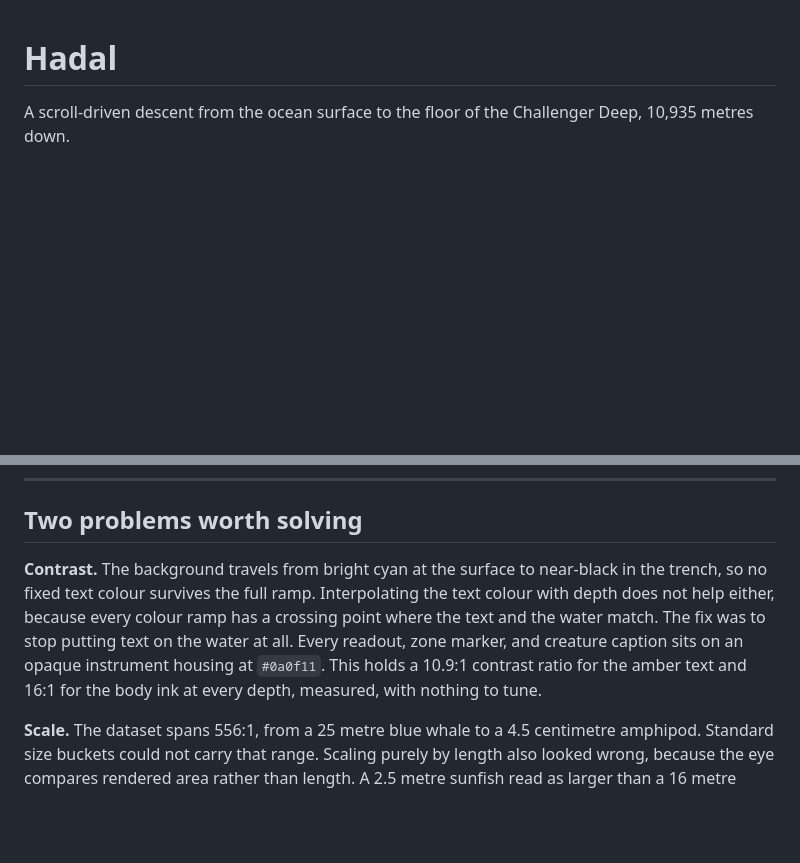
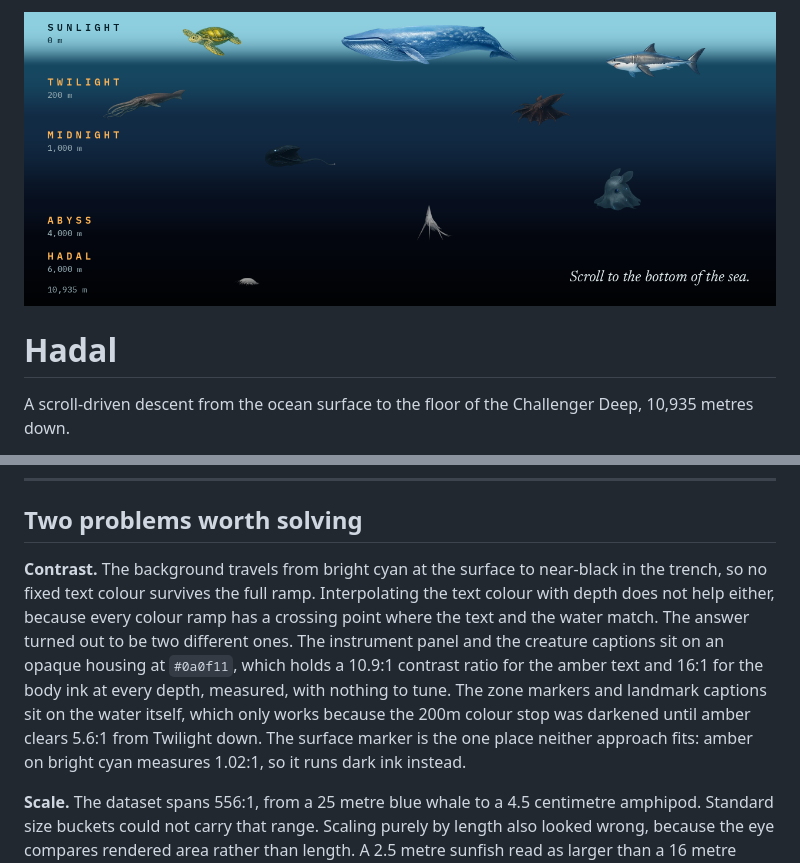
Before and after one commit to bytiagodev/hadal, a Markdown page: README.md, 2 parts joined by grey strips. Rendered like a GitHub page; pictures changed too: banner.png (added); blank space fills up the shorter version.

Commit message:
banner added to README.md

```diff
--- a/README.md
+++ b/README.md
@@ -1,3 +1,5 @@
+![Hadal](banner.png)
+
 # Hadal
 
 A scroll-driven descent from the ocean surface to the floor of the Challenger Deep, 10,935 metres down.
@@ -10,7 +12,7 @@ Built with HTML, CSS, and vanilla JavaScript. No frameworks, no build step.
 
 ## Two problems worth solving
 
-**Contrast.** The background travels from bright cyan at the surface to near-black in the trench, so no fixed text colour survives the full ramp. Interpolating the text colour with depth does not help either, because every colour ramp has a crossing point where the text and the water match. The fix was to stop putting text on the water at all. Every readout, zone marker, and creature caption sits on an opaque instrument housing at `#0a0f11`. This holds a 10.9:1 contrast ratio for the amber text and 16:1 for the body ink at every depth, measured, with nothing to tune.
+**Contrast.** The background travels from bright cyan at the surface to near-black in the trench, so no fixed text colour survives the full ramp. Interpolating the text colour with depth does not help either, because every colour ramp has a crossing point where the text and the water match. The answer turned out to be two different ones. The instrument panel and the creature captions sit on an opaque housing at `#0a0f11`, which holds a 10.9:1 contrast ratio for the amber text and 16:1 for the body ink at every depth, measured, with nothing to tune. The zone markers and landmark captions sit on the water itself, which only works because the 200m colour stop was darkened until amber clears 5.6:1 from Twilight down. The surface marker is the one place neither approach fits: amber on bright cyan measures 1.02:1, so it runs dark ink instead.
 
 **Scale.** The dataset spans 556:1, from a 25 metre blue whale to a 4.5 centimetre amphipod. Standard size buckets could not carry that range. Scaling purely by length also looked wrong, because the eye compares rendered area rather than length. A 2.5 metre sunfish read as larger than a 16 metre sperm whale. Size is now derived from the geometric mean of width and height, with each crop's own aspect ratio divided back out, so every creature at a given step covers the same area whatever its shape. Positions are laid out by a seeded collision sweep, so the scatter is arbitrary but identical on every visit.
 
```
